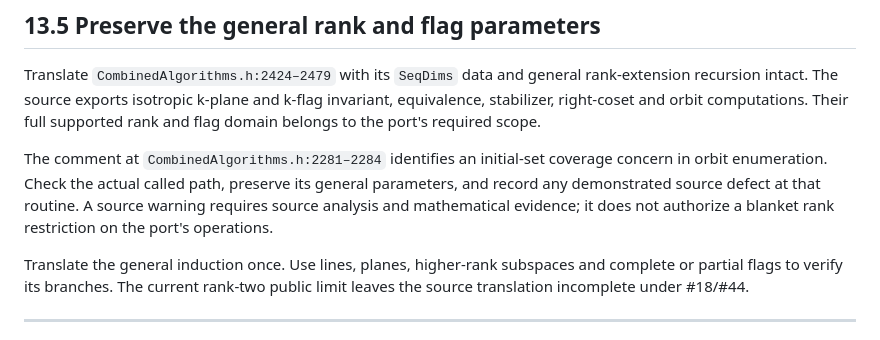
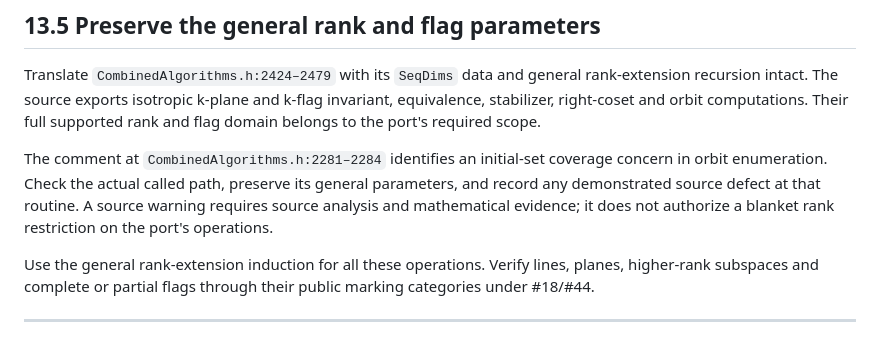
Before and after one commit to dzackgarza/sage-indefinite-port, a Markdown page: references/source-to-sage-translation-map.md, the part around the change. GitHub-like rendering.

```diff
--- a/references/source-to-sage-translation-map.md
+++ b/references/source-to-sage-translation-map.md
@@ -1717,9 +1717,9 @@ its general parameters, and record any demonstrated source defect at that
 routine. A source warning requires source analysis and mathematical evidence;
 it does not authorize a blanket rank restriction on the port's operations.
 
-Translate the general induction once. Use lines, planes, higher-rank subspaces
-and complete or partial flags to verify its branches. The current rank-two
-public limit leaves the source translation incomplete under #18/#44.
+Use the general rank-extension induction for all these operations. Verify
+lines, planes, higher-rank subspaces and complete or partial flags through
+their public marking categories under #18/#44.
 
 * * *
 
```
Also changed, not shown: .tmp/HANDOFF.md (+1 -1 lines), .tmp/rank-four-pointwise-stabilizer-evidence.md (added, +21 -0 lines).
